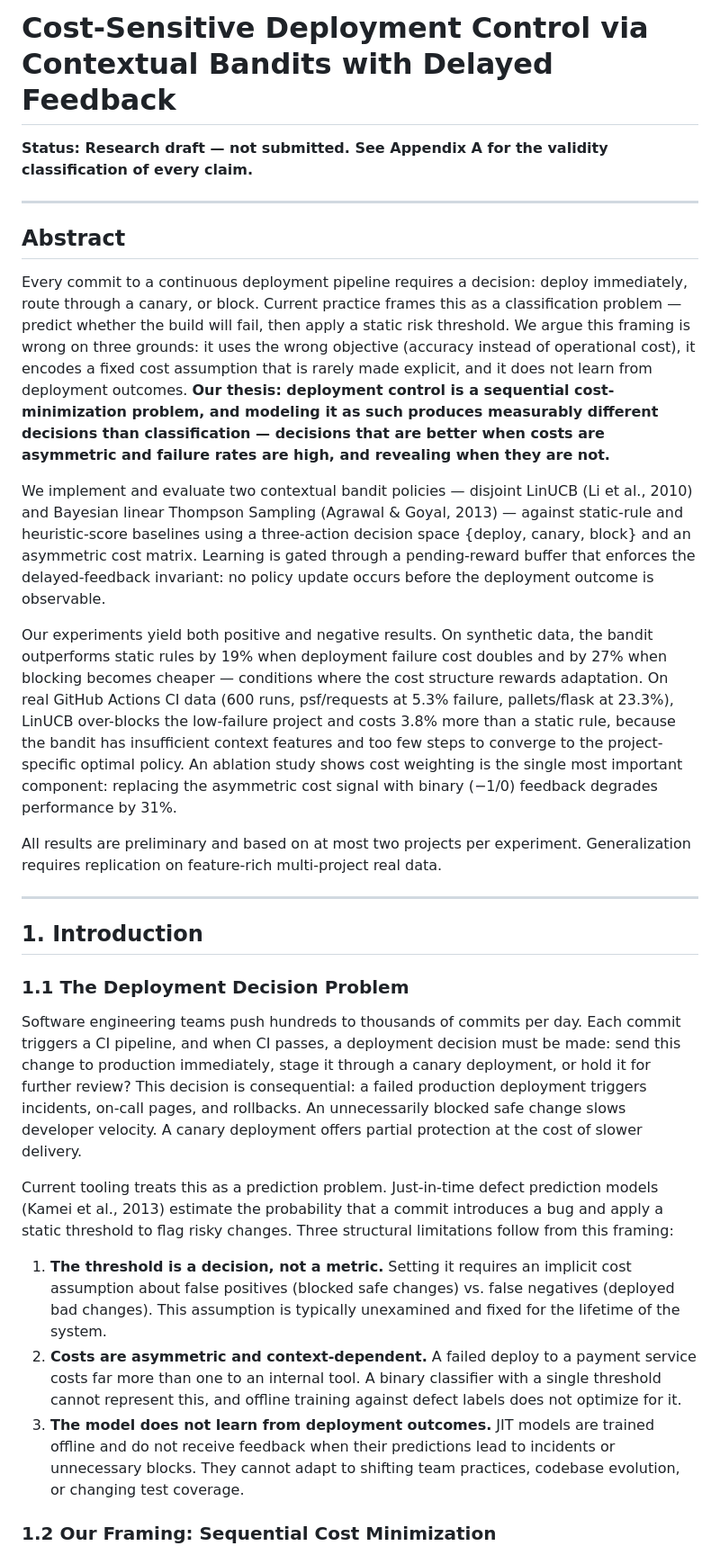
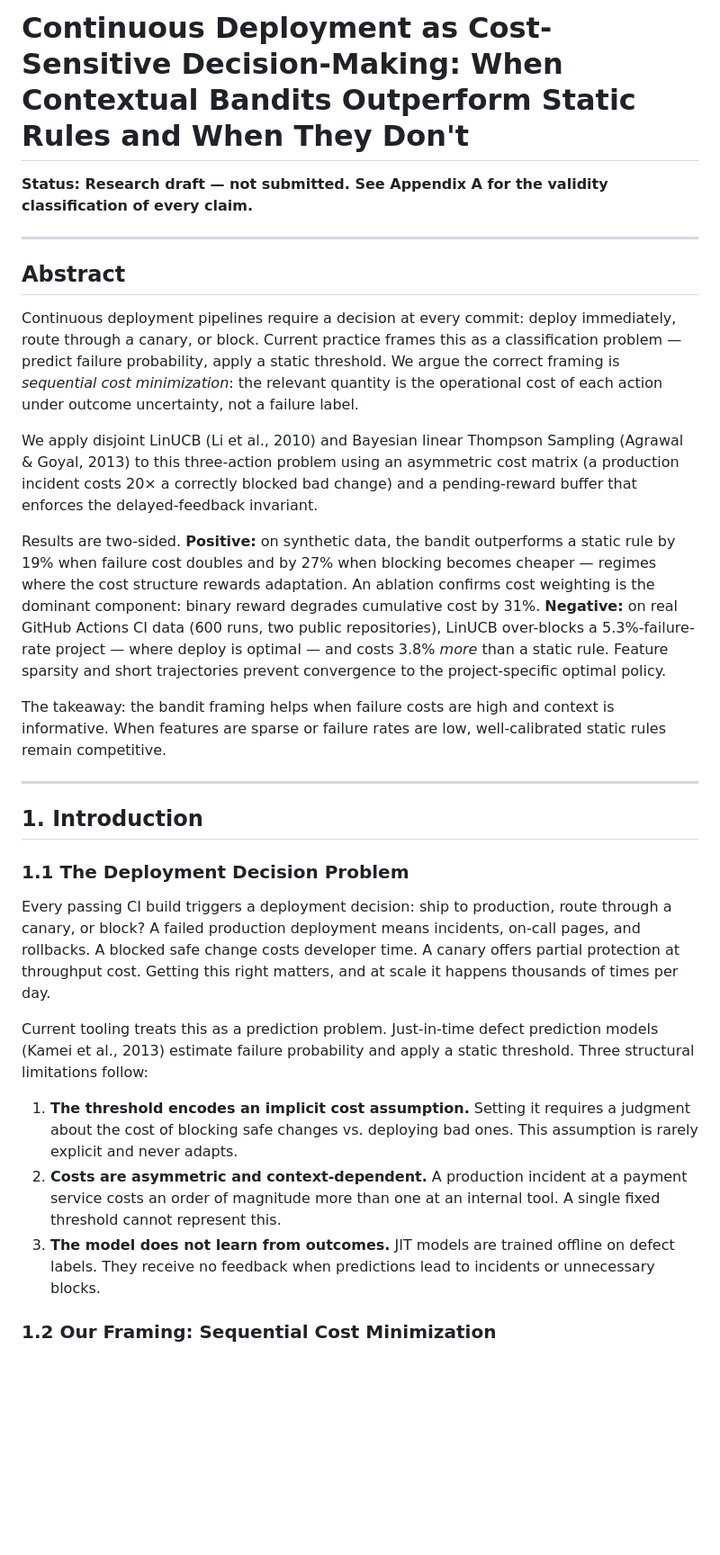
Before and after one commit to abishekgiri/adaptive-release-controller-, a Markdown page: paper/adaptive-deployment-control.md, the part around one of its changes. Shown at 90% size. Rendered like a GitHub page; blank space fills up the shorter version.

```diff
--- a/paper/adaptive-deployment-control.md
+++ b/paper/adaptive-deployment-control.md
@@ -1,4 +1,4 @@
-# Cost-Sensitive Deployment Control via Contextual Bandits with Delayed Feedback
+# Continuous Deployment as Cost-Sensitive Decision-Making: When Contextual Bandits Outperform Static Rules and When They Don't
 
 **Status: Research draft — not submitted. See Appendix A for the validity classification of every claim.**
 
@@ -6,13 +6,13 @@
 
 ## Abstract
 
-Every commit to a continuous deployment pipeline requires a decision: deploy immediately, route through a canary, or block. Current practice frames this as a classification problem — predict whether the build will fail, then apply a static risk threshold. We argue this framing is wrong on three grounds: it uses the wrong objective (accuracy instead of operational cost), it encodes a fixed cost assumption that is rarely made explicit, and it does not learn from deployment outcomes. **Our thesis: deployment control is a sequential cost-minimization problem, and modeling it as such produces measurably different decisions than classification — decisions that are better when costs are asymmetric and failure rates are high, and revealing when they are not.**
+Continuous deployment pipelines require a decision at every commit: deploy immediately, route through a canary, or block. Current practice frames this as a classification problem — predict failure probability, apply a static threshold. We argue the correct framing is *sequential cost minimization*: the relevant quantity is the operational cost of each action under outcome uncertainty, not a failure label.
 
-We implement and evaluate two contextual bandit policies — disjoint LinUCB (Li et al., 2010) and Bayesian linear Thompson Sampling (Agrawal & Goyal, 2013) — against static-rule and heuristic-score baselines using a three-action decision space {deploy, canary, block} and an asymmetric cost matrix. Learning is gated through a pending-reward buffer that enforces the delayed-feedback invariant: no policy update occurs before the deployment outcome is observable.
+We apply disjoint LinUCB (Li et al., 2010) and Bayesian linear Thompson Sampling (Agrawal & Goyal, 2013) to this three-action problem using an asymmetric cost matrix (a production incident costs 20× a correctly blocked bad change) and a pending-reward buffer that enforces the delayed-feedback invariant.
 
-Our experiments yield both positive and negative results. On synthetic data, the bandit outperforms static rules by 19% when deployment failure cost doubles and by 27% when blocking becomes cheaper — conditions where the cost structure rewards adaptation. On real GitHub Actions CI data (600 runs, psf/requests at 5.3% failure, pallets/flask at 23.3%), LinUCB over-blocks the low-failure project and costs 3.8% more than a static rule, because the bandit has insufficient context features and too few steps to converge to the project-specific optimal policy. An ablation study shows cost weighting is the single most important component: replacing the asymmetric cost signal with binary (−1/0) feedback degrades performance by 31%.
+Results are two-sided. **Positive:** on synthetic data, the bandit outperforms a static rule by 19% when failure cost doubles and by 27% when blocking becomes cheaper — regimes where the cost structure rewards adaptation. An ablation confirms cost weighting is the dominant component: binary reward degrades cumulative cost by 31%. **Negative:** on real GitHub Actions CI data (600 runs, two public repositories), LinUCB over-blocks a 5.3%-failure-rate project — where deploy is optimal — and costs 3.8% *more* than a static rule. Feature sparsity and short trajectories prevent convergence to the project-specific optimal policy.
 
-All results are preliminary and based on at most two projects per experiment. Generalization requires replication on feature-rich multi-project real data.
+The takeaway: the bandit framing helps when failure costs are high and context is informative. When features are sparse or failure rates are low, well-calibrated static rules remain competitive.
 
 ---
 
@@ -20,13 +20,13 @@ All results are preliminary and based on at most two projects per experiment. Ge
 
 ### 1.1 The Deployment Decision Problem
 
-Software engineering teams push hundreds to thousands of commits per day. Each commit triggers a CI pipeline, and when CI passes, a deployment decision must be made: send this change to production immediately, stage it through a canary deployment, or hold it for further review? This decision is consequential: a failed production deployment triggers incidents, on-call pages, and rollbacks. An unnecessarily blocked safe change slows developer velocity. A canary deployment offers partial protection at the cost of slower delivery.
+Every passing CI build triggers a deployment decision: ship to production, route through a canary, or block? A failed production deployment means incidents, on-call pages, and rollbacks. A blocked safe change costs developer time. A canary offers partial protection at throughput cost. Getting this right matters, and at scale it happens thousands of times per day.
 
-Current tooling treats this as a prediction problem. Just-in-time defect prediction models (Kamei et al., 2013) estimate the probability that a commit introduces a bug and apply a static threshold to flag risky changes. Three structural limitations follow from this framing:
+Current tooling treats this as a prediction problem. Just-in-time defect prediction models (Kamei et al., 2013) estimate failure probability and apply a static threshold. Three structural limitations follow:
 
-1. **The threshold is a decision, not a metric.** Setting it requires an implicit cost assumption about false positives (blocked safe changes) vs. false negatives (deployed bad changes). This assumption is typically unexamined and fixed for the lifetime of the system.
-2. **Costs are asymmetric and context-dependent.** A failed deploy to a payment service costs far more than one to an internal tool. A binary classifier with a single threshold cannot represent this, and offline training against defect labels does not optimize for it.
-3. **The model does not learn from deployment outcomes.** JIT models are trained offline and do not receive feedback when their predictions lead to incidents or unnecessary blocks. They cannot adapt to shifting team practices, codebase evolution, or changing test coverage.
+1. **The threshold encodes an implicit cost assumption.** Setting it requires a judgment about the cost of blocking safe changes vs. deploying bad ones. This assumption is rarely explicit and never adapts.
+2. **Costs are asymmetric and context-dependent.** A production incident at a payment service costs an order of magnitude more than one at an internal tool. A single fixed threshold cannot represent this.
+3. **The model does not learn from outcomes.** JIT models are trained offline on defect labels. They receive no feedback when predictions lead to incidents or unnecessary blocks.
 
 ### 1.2 Our Framing: Sequential Cost Minimization
 
```
Also changed, not shown: other parts of paper/adaptive-deployment-control.md (+22 -22 lines).
